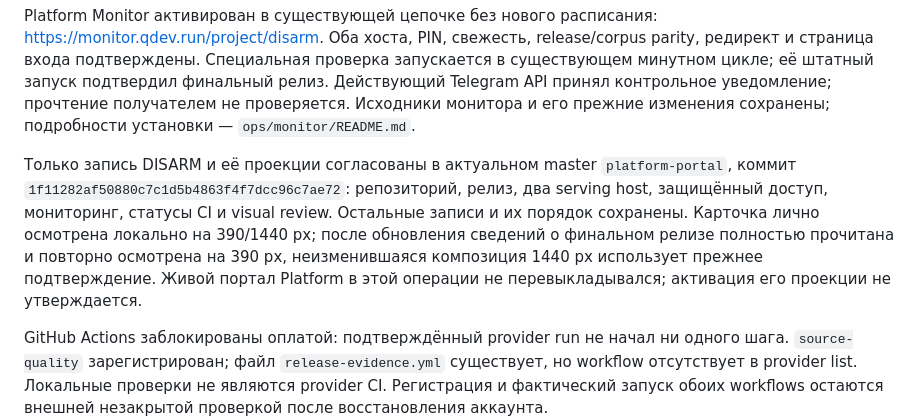
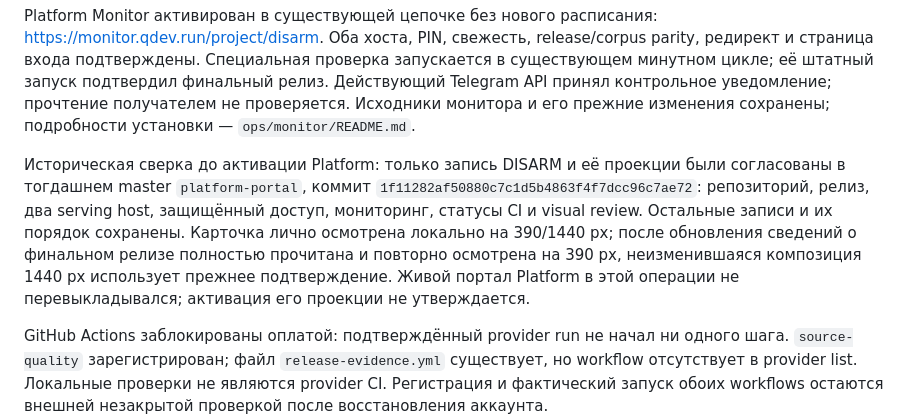
Before and after one commit to belilovsky/disarm, a Markdown page: docs/PREPRODUCTION_1_7.md, the part around the change. Drawn GitHub-style.

Commit message:
Label pre-activation passport evidence as historical

```diff
--- a/docs/PREPRODUCTION_1_7.md
+++ b/docs/PREPRODUCTION_1_7.md
@@ -28,7 +28,7 @@
 
 Platform Monitor активирован в существующей цепочке без нового расписания: https://monitor.qdev.run/project/disarm. Оба хоста, PIN, свежесть, release/corpus parity, редирект и страница входа подтверждены. Специальная проверка запускается в существующем минутном цикле; её штатный запуск подтвердил финальный релиз. Действующий Telegram API принял контрольное уведомление; прочтение получателем не проверяется. Исходники монитора и его прежние изменения сохранены; подробности установки — `ops/monitor/README.md`.
 
-Только запись DISARM и её проекции согласованы в актуальном master `platform-portal`, коммит `1f11282af50880c7c1d5b4863f4f7dcc96c7ae72`: репозиторий, релиз, два serving host, защищённый доступ, мониторинг, статусы CI и visual review. Остальные записи и их порядок сохранены. Карточка лично осмотрена локально на 390/1440 px; после обновления сведений о финальном релизе полностью прочитана и повторно осмотрена на 390 px, неизменившаяся композиция 1440 px использует прежнее подтверждение. Живой портал Platform в этой операции не перевыкладывался; активация его проекции не утверждается.
+Историческая сверка до активации Platform: только запись DISARM и её проекции были согласованы в тогдашнем master `platform-portal`, коммит `1f11282af50880c7c1d5b4863f4f7dcc96c7ae72`: репозиторий, релиз, два serving host, защищённый доступ, мониторинг, статусы CI и visual review. Остальные записи и их порядок сохранены. Карточка лично осмотрена локально на 390/1440 px; после обновления сведений о финальном релизе полностью прочитана и повторно осмотрена на 390 px, неизменившаяся композиция 1440 px использует прежнее подтверждение. Живой портал Platform в этой операции не перевыкладывался; активация его проекции не утверждается.
 
 GitHub Actions заблокированы оплатой: подтверждённый provider run не начал ни одного шага. `source-quality` зарегистрирован; файл `release-evidence.yml` существует, но workflow отсутствует в provider list. Локальные проверки не являются provider CI. Регистрация и фактический запуск обоих workflows остаются внешней незакрытой проверкой после восстановления аккаунта.
 
```
